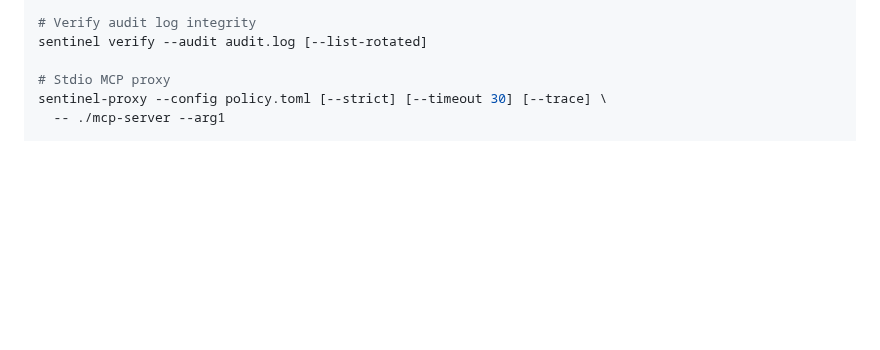
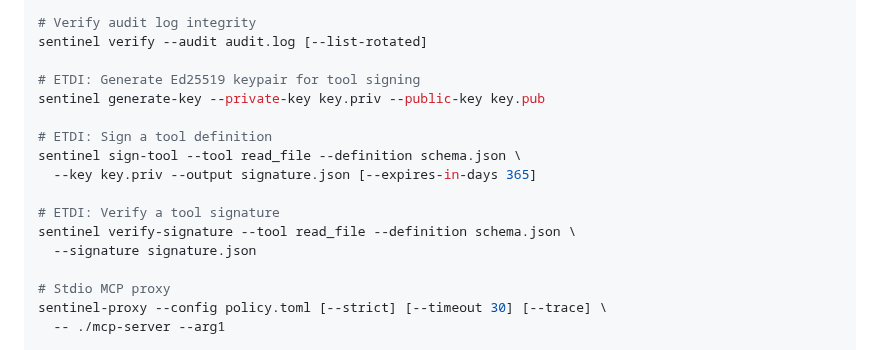
Before and after one commit to vellaveto/vellaveto, a Markdown page: README.md, the part around the change. Rendered like a GitHub page; blank space fills up the shorter version.

```diff
--- a/README.md
+++ b/README.md
@@ -907,6 +907,17 @@ sentinel policies --preset dangerous
 # Verify audit log integrity
 sentinel verify --audit audit.log [--list-rotated]
 
+# ETDI: Generate Ed25519 keypair for tool signing
+sentinel generate-key --private-key key.priv --public-key key.pub
+
+# ETDI: Sign a tool definition
+sentinel sign-tool --tool read_file --definition schema.json \
+  --key key.priv --output signature.json [--expires-in-days 365]
+
+# ETDI: Verify a tool signature
+sentinel verify-signature --tool read_file --definition schema.json \
+  --signature signature.json
+
 # Stdio MCP proxy
 sentinel-proxy --config policy.toml [--strict] [--timeout 30] [--trace] \
   -- ./mcp-server --arg1
```
Also changed, not shown: CHANGELOG.md (+4 -0 lines), ROADMAP.md (+2 -2 lines).
